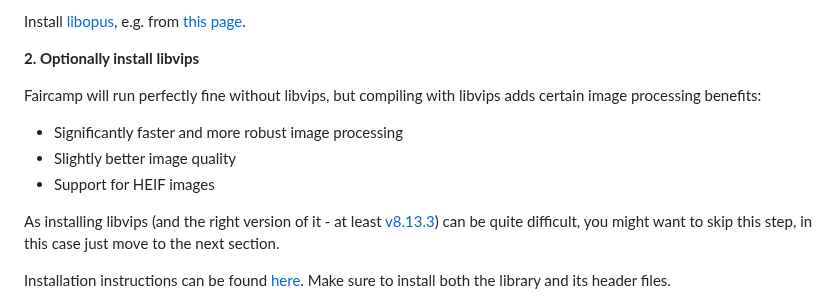
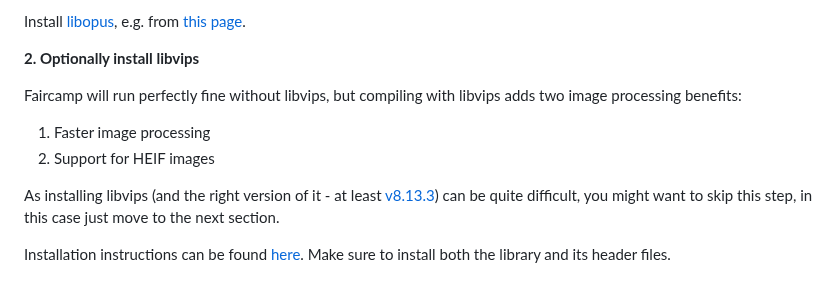
Before and after one commit to eljojo/faircamp-fork, a Markdown page: BUILD.md, the part around the change. GitHub-like rendering.

Commit message:
Update build documentation in regards to libvips/image build differences

```diff
--- a/BUILD.md
+++ b/BUILD.md
@@ -228,11 +228,10 @@ Install [libopus](https://opus-codec.org/), e.g. from [this page](https://opus-c
 **2. Optionally install libvips**
 
 Faircamp will run perfectly fine without libvips, but compiling with libvips
-adds certain image processing benefits:
+adds two image processing benefits:
 
-- Significantly faster and more robust image processing
-- Slightly better image quality
-- Support for HEIF images
+1. Faster image processing
+2. Support for HEIF images
 
 As installing libvips (and the right version of it - at least
 [v8.13.3](https://github.com/libvips/libvips/releases/tag/v8.13.3))
```
